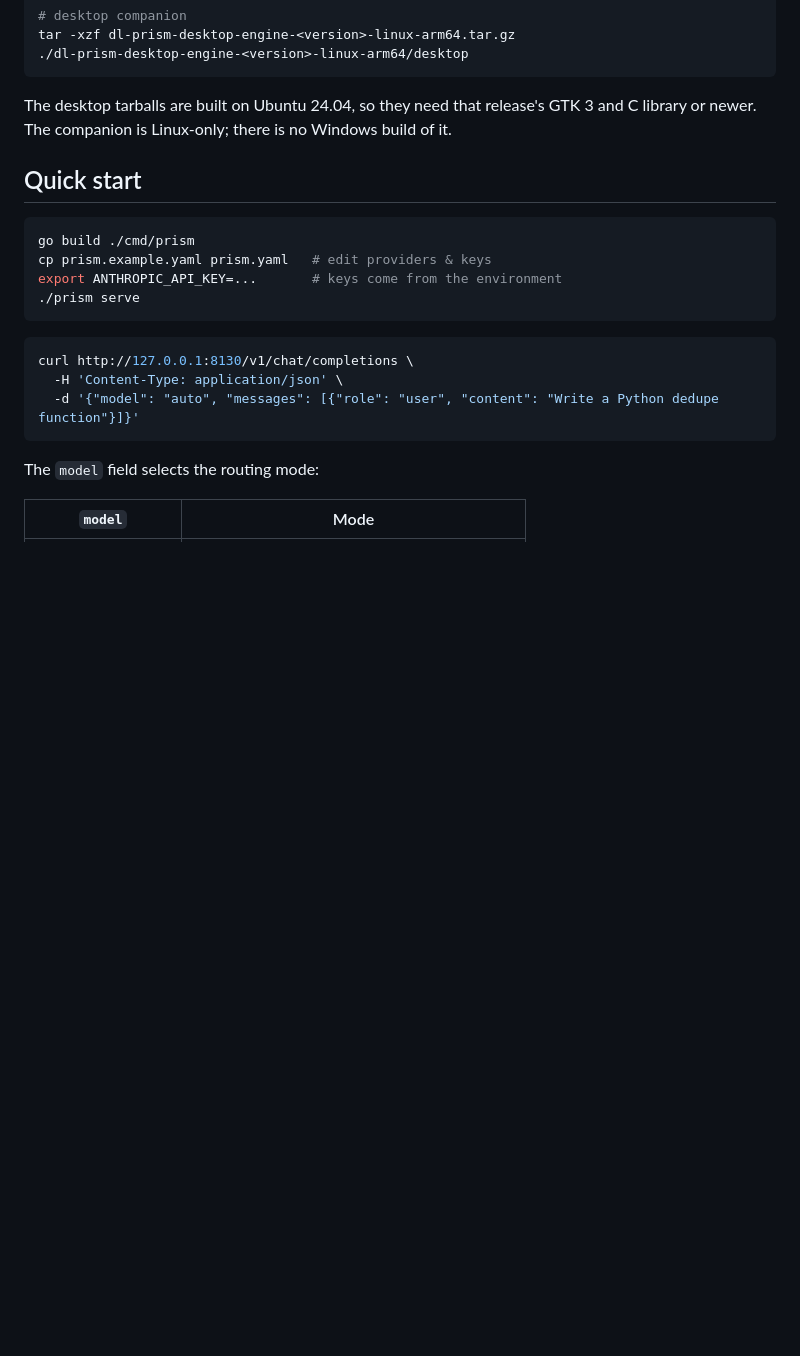
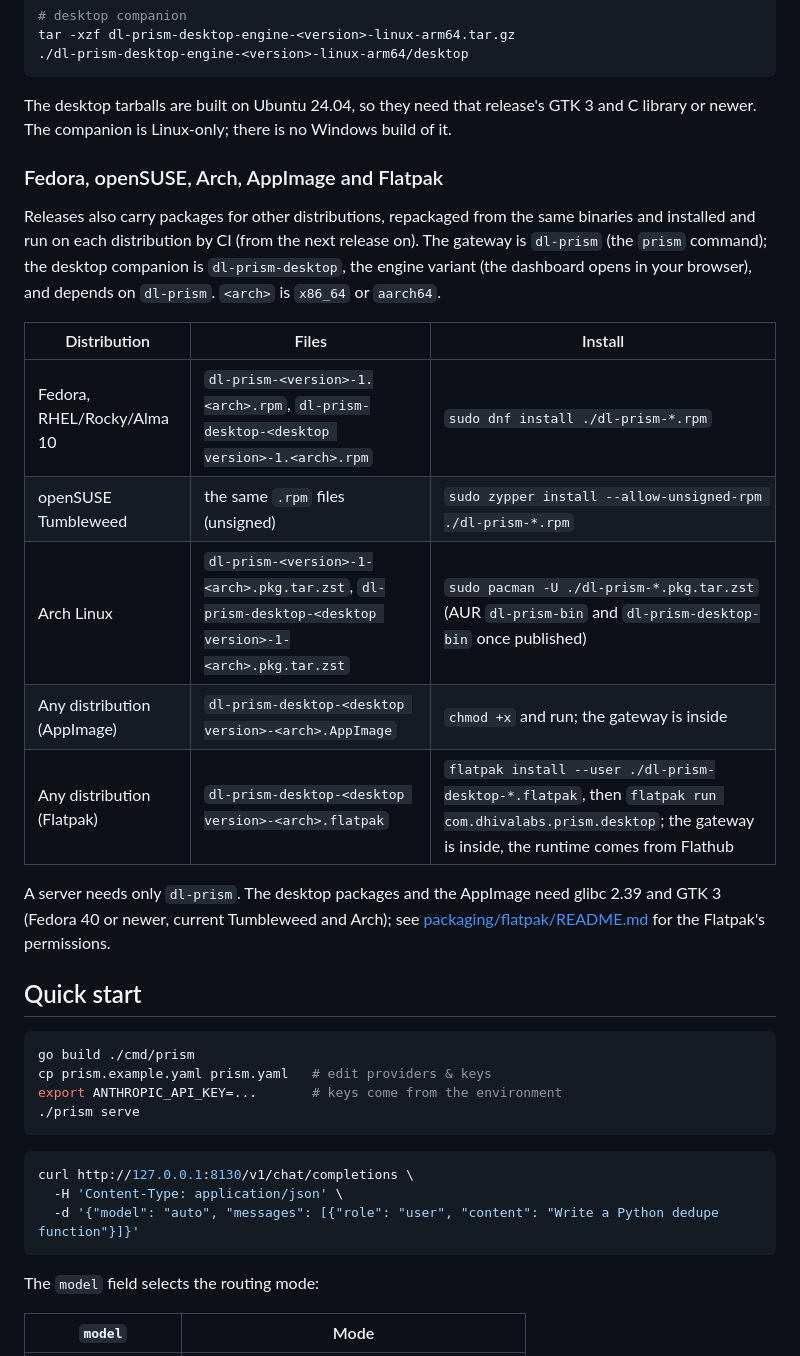
Before and after one commit to Dhiva-Labs/dl_prism, a Markdown page: README.md, the part around one of its changes. Drawn GitHub-style; blank space fills up the shorter version.

Commit message:
Document the rpm, Arch, AppImage and Flatpak packages

```diff
--- a/README.md
+++ b/README.md
@@ -48,6 +49,28 @@ tar -xzf dl-prism-desktop-engine-<version>-linux-arm64.tar.gz
 
 The desktop tarballs are built on Ubuntu 24.04, so they need that release's GTK 3 and C library or
 newer. The companion is Linux-only; there is no Windows build of it.
+
+### Fedora, openSUSE, Arch, AppImage and Flatpak
+
+Releases also carry packages for other distributions, repackaged from the
+same binaries and installed and run on each distribution by CI (from the
+next release on). The gateway is `dl-prism` (the `prism` command); the
+desktop companion is `dl-prism-desktop`, the engine variant (the dashboard
+opens in your browser), and depends on `dl-prism`. `<arch>` is `x86_64` or
+`aarch64`.
+
+| Distribution | Files | Install |
+|---|---|---|
+| Fedora, RHEL/Rocky/Alma 10 | `dl-prism-<version>-1.<arch>.rpm`, `dl-prism-desktop-<desktop version>-1.<arch>.rpm` | `sudo dnf install ./dl-prism-*.rpm` |
+| openSUSE Tumbleweed | the same `.rpm` files (unsigned) | `sudo zypper install --allow-unsigned-rpm ./dl-prism-*.rpm` |
+| Arch Linux | `dl-prism-<version>-1-<arch>.pkg.tar.zst`, `dl-prism-desktop-<desktop version>-1-<arch>.pkg.tar.zst` | `sudo pacman -U ./dl-prism-*.pkg.tar.zst` (AUR `dl-prism-bin` and `dl-prism-desktop-bin` once published) |
+| Any distribution (AppImage) | `dl-prism-desktop-<desktop version>-<arch>.AppImage` | `chmod +x` and run; the gateway is inside |
+| Any distribution (Flatpak) | `dl-prism-desktop-<desktop version>-<arch>.flatpak` | `flatpak install --user ./dl-prism-desktop-*.flatpak`, then `flatpak run com.dhivalabs.prism.desktop`; the gateway is inside, the runtime comes from Flathub |
+
+A server needs only `dl-prism`. The desktop packages and the AppImage need
+glibc 2.39 and GTK 3 (Fedora 40 or newer, current Tumbleweed and Arch); see
+[packaging/flatpak/README.md](packaging/flatpak/README.md) for the
+Flatpak's permissions.
 
 ## Quick start
 
```
Also changed, not shown: other parts of README.md (+1 -0 lines).
